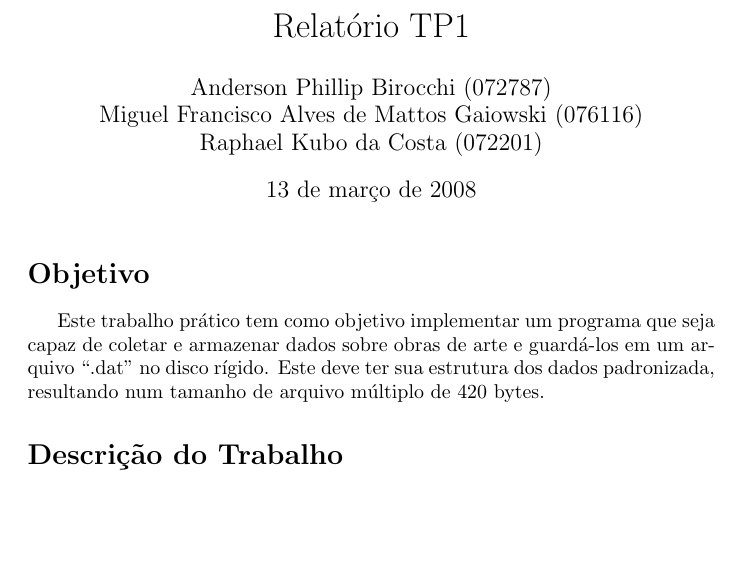
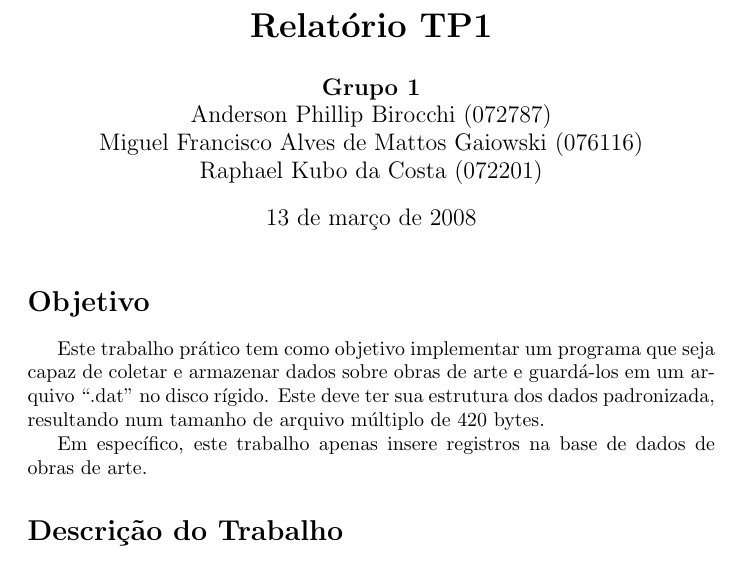
Before and after one commit to birocchi/mc326-1s1008, a LaTeX document (report.tex): part of page 1 of 2, cut so that both start at the same text, the shorter picture padded with empty space. Compiled offline with pdfLaTeX.

Commit message:
Let the freak show begin! Minhas revisoes do relatorio comecando

```diff
--- a/report.tex
+++ b/report.tex
@@ -2,9 +2,10 @@
 \usepackage[brazil]{babel}
 \usepackage[utf8]{inputenc}
 
-\title{Relatório TP1}
-\author{Anderson Phillip Birocchi (072787) \and
-  Miguel Francisco Alves de Mattos Gaiowski (076116) \and
+\title{\textbf{Relatório TP1}}
+\author{\textbf{Grupo 1} \\
+  Anderson Phillip Birocchi (072787) \\
+  Miguel Francisco Alves de Mattos Gaiowski (076116) \\
   Raphael Kubo da Costa (072201)}
 \date{\today}
 \begin{document}
@@ -14,6 +15,8 @@
 \section*{Objetivo}\
 
 Este trabalho prático tem como objetivo implementar um programa que seja capaz de coletar e armazenar dados sobre obras de arte e guardá-los em um arquivo ``.dat'' no disco rígido. Este deve ter sua estrutura dos dados padronizada, resultando num tamanho de arquivo múltiplo de 420 bytes.
+
+Em específico, este trabalho apenas insere registros na base de dados de obras de arte.
 
 \section*{Descrição do Trabalho}\
 
```
